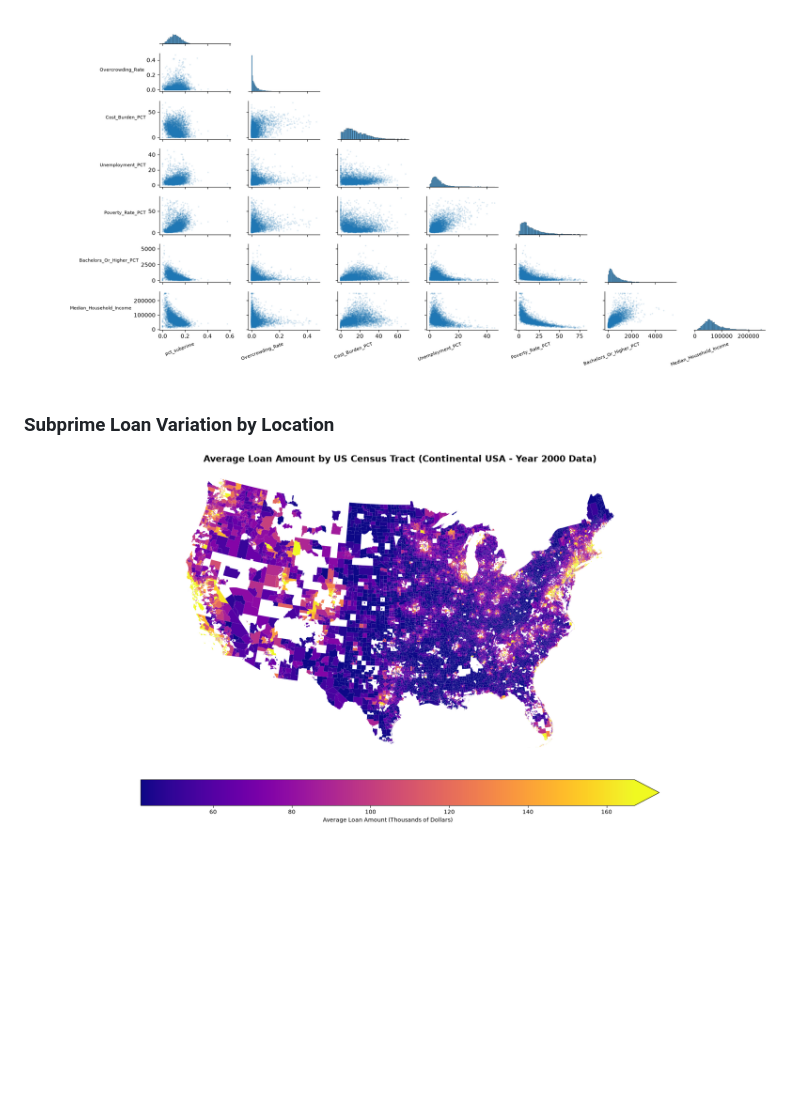
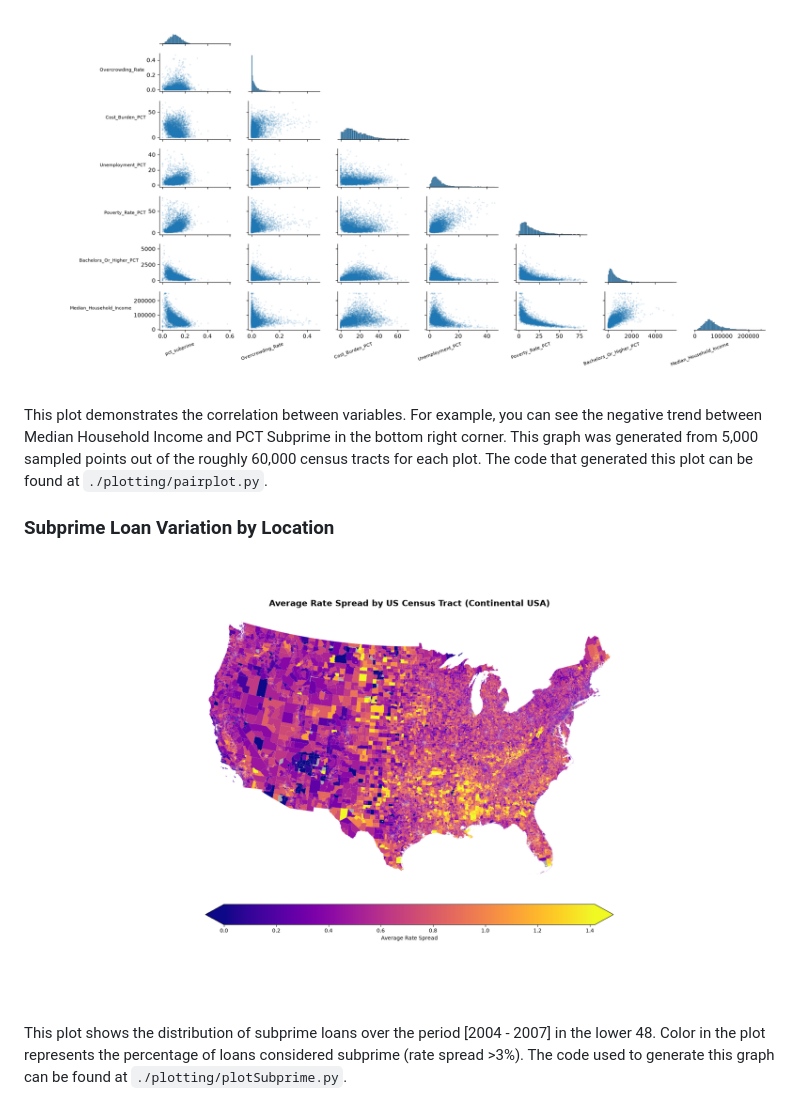
Before and after one commit to Orange314159/SubprimeLoansHousingCrisis, a Markdown page: README.md, the part around the change. GitHub-like rendering; blank space fills up the shorter version.

Commit message:
end of july 21

```diff
--- a/README.md
+++ b/README.md
@@ -69,6 +69,10 @@ In order to plot in a repeatable and easy-to-understand manner, we used matplotl
 
 ![SNS Pairplot](./graphs/pairplot.png)
 
+This plot demonstrates the correlation between variables. For example, you can see the negative trend between Median Household Income and PCT Subprime in the bottom right corner. This graph was generated from 5,000 sampled points out of the roughly 60,000 census tracts for each plot. The code that generated this plot can be found at `./plotting/pairplot.py`.
+
 ### Subprime Loan Variation by Location
 
-![Subprime Loans by Location](./graphs/LoansByTract.png)
+![Subprime Loans by Location](./graphs/SubprimeLoanSpread2006.png)
+
+This plot shows the distribution of subprime loans over the period [2004 - 2007] in the lower 48. Color in the plot represents the percentage of loans considered subprime (rate spread >3%). The code used to generate this graph can be found at `./plotting/plotSubprime.py`.
```
